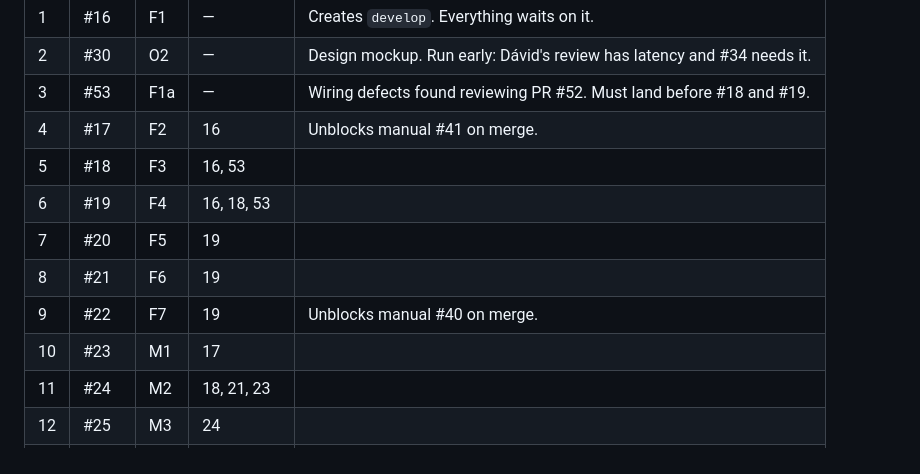
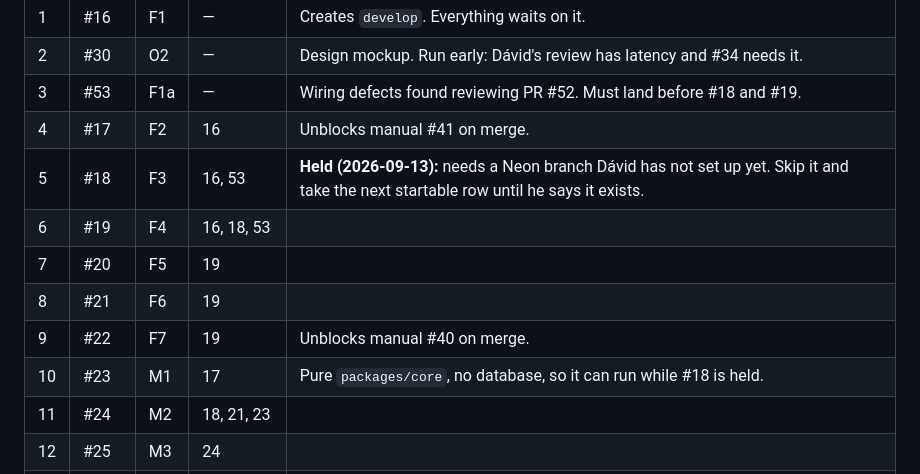
Before and after one commit to landorid/piccoloetterem.hu, a Markdown page: docs/ORCHESTRATION.md, the part around the change. GitHub-like rendering.

Commit message:
docs: hold #18 until a Neon branch exists; #23 can run meanwhile
#18's acceptance needs migrate and seed on a real Neon branch, which
Dávid has not set up yet. #23 only needs #17 and touches no database.

Co-Authored-By: Claude Opus 5 <noreply@anthropic.com>

```diff
--- a/docs/ORCHESTRATION.md
+++ b/docs/ORCHESTRATION.md
@@ -37,12 +37,12 @@ Strict serial order, already checked against every `Blocked by` list. Run top to
 | 2 | #30 | O2 | — | Design mockup. Run early: Dávid's review has latency and #34 needs it. |
 | 3 | #53 | F1a | — | Wiring defects found reviewing PR #52. Must land before #18 and #19. |
 | 4 | #17 | F2 | 16 | Unblocks manual #41 on merge. |
-| 5 | #18 | F3 | 16, 53 | |
+| 5 | #18 | F3 | 16, 53 | **Held (2026-09-13):** needs a Neon branch Dávid has not set up yet. Skip it and take the next startable row until he says it exists. |
 | 6 | #19 | F4 | 16, 18, 53 | |
 | 7 | #20 | F5 | 19 | |
 | 8 | #21 | F6 | 19 | |
 | 9 | #22 | F7 | 19 | Unblocks manual #40 on merge. |
-| 10 | #23 | M1 | 17 | |
+| 10 | #23 | M1 | 17 | Pure `packages/core`, no database, so it can run while #18 is held. |
 | 11 | #24 | M2 | 18, 21, 23 | |
 | 12 | #25 | M3 | 24 | |
 | 13 | #26 | M4 | 20, 21 | |
```
